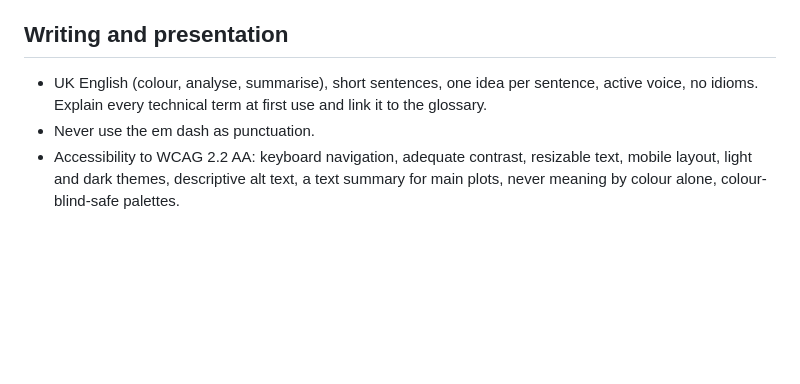
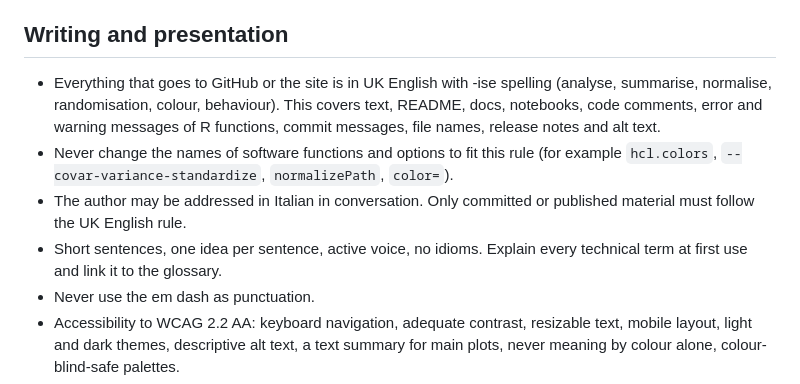
Before and after one commit to mgentiluomo/GWAS_training_session, a Markdown page: CLAUDE.md, the part around the change. Rendered like a GitHub page; blank space fills up the shorter version.

Commit message:
Require UK English with -ise spelling in all published material
Co-Authored-By: Claude Opus 5.5 <noreply@anthropic.com>

```diff
--- a/CLAUDE.md
+++ b/CLAUDE.md
@@ -70,7 +70,10 @@ About 2,000 individuals (1,000 cases, 1,000 controls) on 21 plates of 96, about
 
 ## Writing and presentation
 
-- UK English (colour, analyse, summarise), short sentences, one idea per sentence, active voice, no idioms. Explain every technical term at first use and link it to the glossary.
+- Everything that goes to GitHub or the site is in UK English with -ise spelling (analyse, summarise, normalise, randomisation, colour, behaviour). This covers text, README, docs, notebooks, code comments, error and warning messages of R functions, commit messages, file names, release notes and alt text.
+- Never change the names of software functions and options to fit this rule (for example `hcl.colors`, `--covar-variance-standardize`, `normalizePath`, `color=`).
+- The author may be addressed in Italian in conversation. Only committed or published material must follow the UK English rule.
+- Short sentences, one idea per sentence, active voice, no idioms. Explain every technical term at first use and link it to the glossary.
 - Never use the em dash as punctuation.
 - Accessibility to WCAG 2.2 AA: keyboard navigation, adequate contrast, resizable text, mobile layout, light and dark themes, descriptive alt text, a text summary for main plots, never meaning by colour alone, colour-blind-safe palettes.
 - Do not generate illustrations. For figures, write a prompt for Gemini and leave a placeholder.
```
